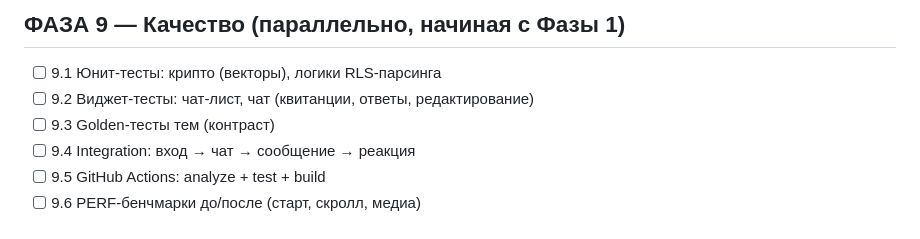
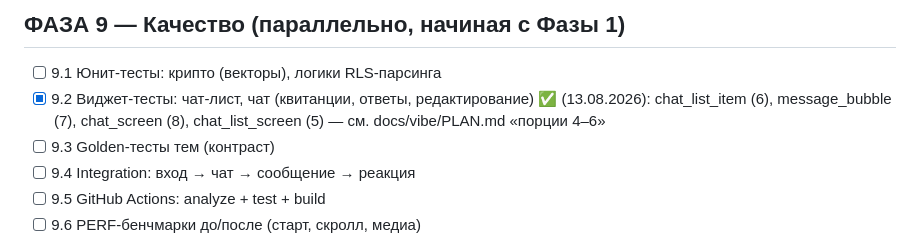
Before and after one commit to rogoznikovamilana20-pixel/vibe, a Markdown page: docs/MASTER_PLAN.md, the part around the change. Drawn GitHub-style.

Commit message:
docs: mark MASTER_PLAN 9.2 widget-tests done (13.08.2026)

```diff
--- a/docs/MASTER_PLAN.md
+++ b/docs/MASTER_PLAN.md
@@ -126,7 +126,7 @@
 
 ## ФАЗА 9 — Качество (параллельно, начиная с Фазы 1)
 - [ ] 9.1 Юнит-тесты: крипто (векторы), логики RLS-парсинга
-- [ ] 9.2 Виджет-тесты: чат-лист, чат (квитанции, ответы, редактирование)
+- [x] 9.2 Виджет-тесты: чат-лист, чат (квитанции, ответы, редактирование) ✅ (13.08.2026): chat_list_item (6), message_bubble (7), chat_screen (8), chat_list_screen (5) — см. docs/vibe/PLAN.md «порции 4–6»
 - [ ] 9.3 Golden-тесты тем (контраст)
 - [ ] 9.4 Integration: вход → чат → сообщение → реакция
 - [ ] 9.5 GitHub Actions: analyze + test + build
```
